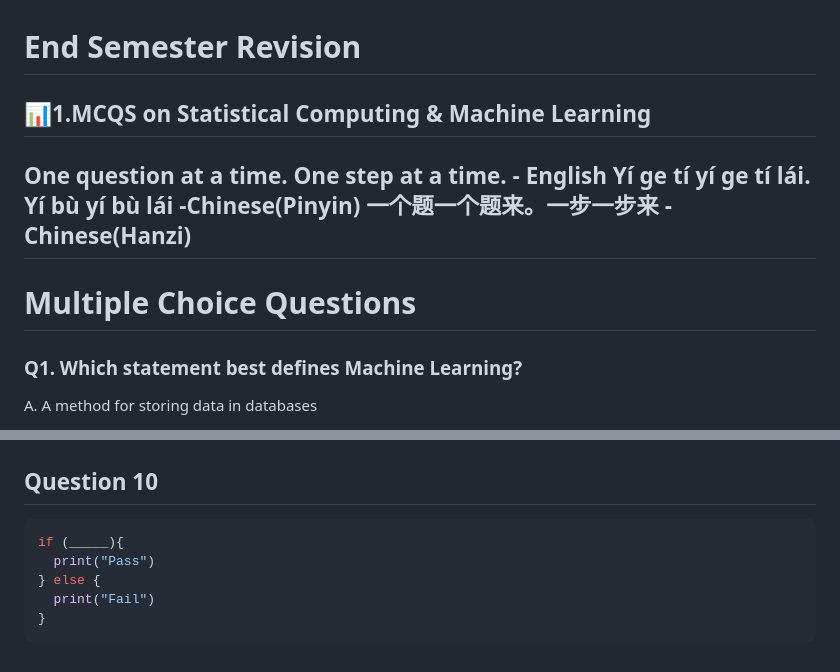
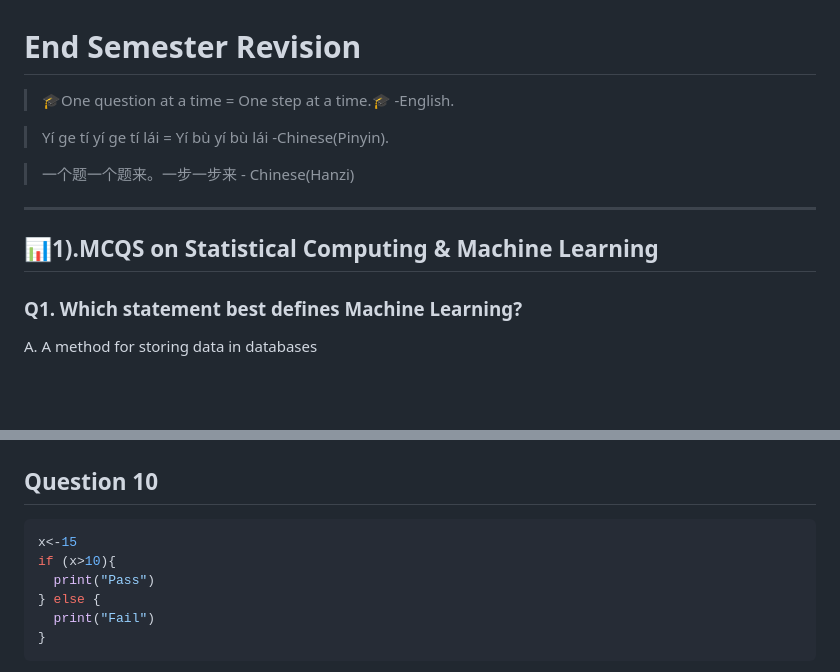
Before and after one commit to NatashaGicheha-1/R-Journey, a Markdown page: Exam Preparation/End Semester Revision.md, 2 parts joined by grey strips. Rendered like a GitHub page; blank space fills up the shorter version.

Commit message:
Correcting formatting issues in motivation quotes and question 10 content

````diff
--- a/Exam Preparation/End Semester Revision.md
+++ b/Exam Preparation/End Semester Revision.md
@@ -1,12 +1,11 @@
 # End Semester Revision
-## 📊1.MCQS on Statistical Computing & Machine Learning
-One question at a time. One step at a time. - English
-Yí ge tí yí ge tí lái. Yí bù yí bù lái -Chinese(Pinyin)
-一个题一个题来。一步一步来 - Chinese(Hanzi)
+>  🎓One question at a time = One step at a time.🎓 -English.
+
+>  Yí ge tí yí ge tí lái = Yí bù yí bù lái -Chinese(Pinyin).
+
+>  一个题一个题来。一步一步来 - Chinese(Hanzi)
 ---
-
-# Multiple Choice Questions
-
+## 📊1).MCQS on Statistical Computing & Machine Learning
 ### Q1. Which statement best defines Machine Learning?
 A. A method for storing data in databases
 
@@ -240,7 +240,8 @@ In **dplyr**, the function used to create or modify a column in a data frame is
 ## Question 10
 
 ```r
-if (_____){
+x<-15
+if (x>10){
   print("Pass")
 } else {
   print("Fail")
````
Also changed, not shown: other parts of Exam Preparation/End Semester Revision.md (+5 -4 lines).
